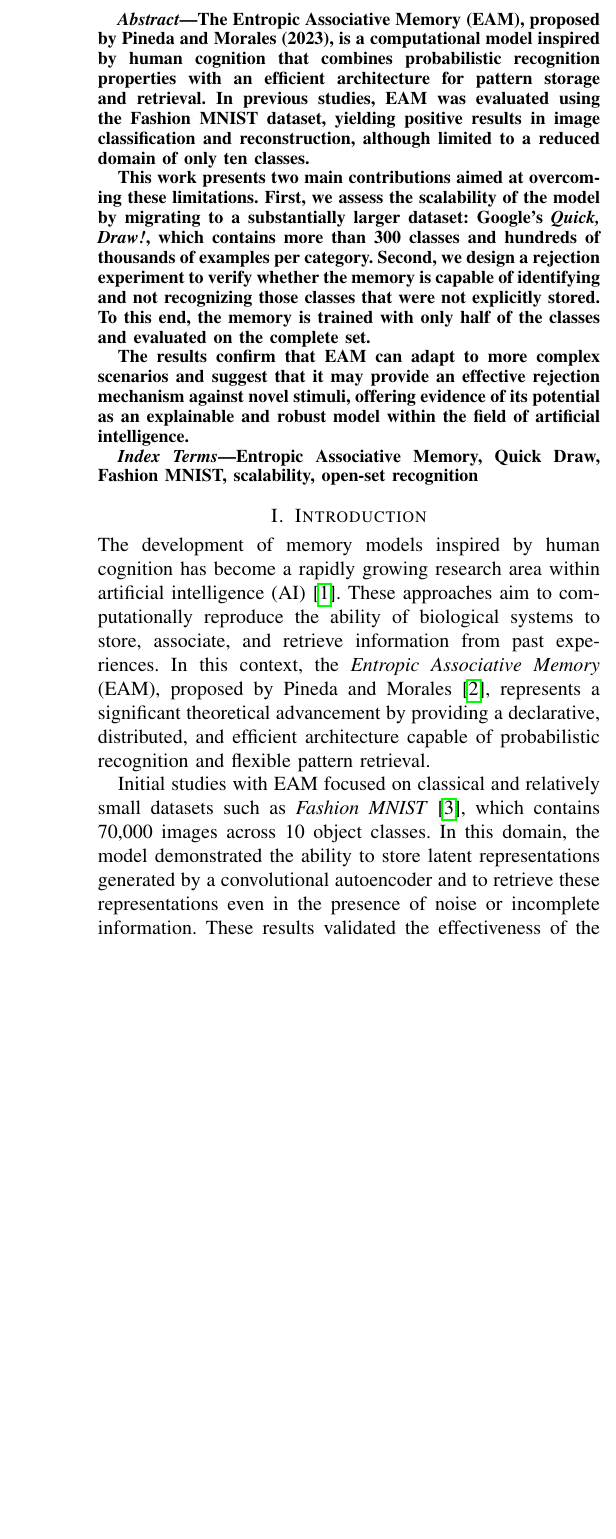
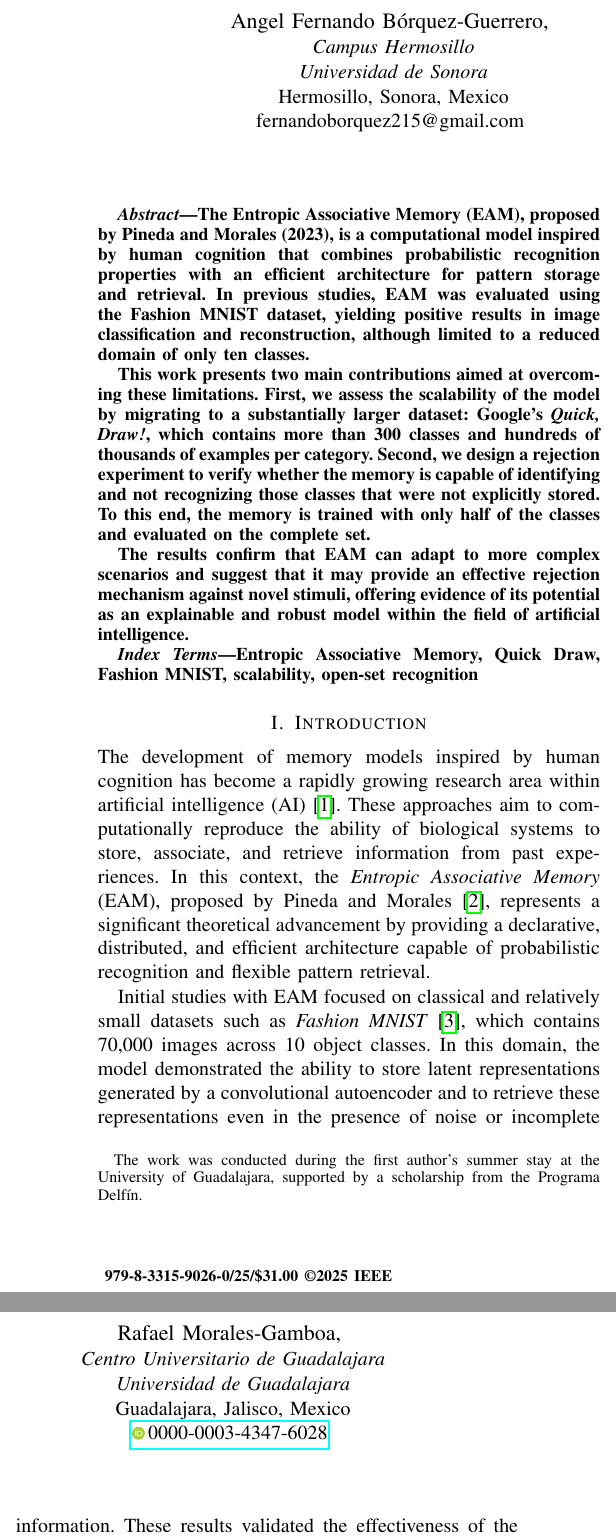
Before and after one commit to FernyBoy/ArticuloEAM, a LaTeX paper (articuloIngles.tex): part of one column of page 1 of 8 before the commit and two parts of the columns of page 2 of 9 after it, the two joined at a grey line, cut at the place of the change, the shorter picture padded with empty space. Compiled offline with pdfLaTeX.

Commit message:
Se aplicó el formato de la conferencia con autores

```diff
--- a/articuloIngles.tex
+++ b/articuloIngles.tex
@@ -8 +11,0 @@
-\usepackage{cite}
@@ -10,0 +24 @@
+	\fancyhf{}
@@ -11,14 +34,34 @@
+\begin{document}
 
 \title{Large-Scale Validation and Analysis of the Rejection Capacity in Entropic Associative Memory}
 
-%\author{
-%    Angel Fernando Bórquez Guerrero \\
-%    Rafael Morales Gamboa \\
-%}
+\thanks{The work was conducted during the first author’s summer stay at the University of Guadalajara, supported by a scholarship from the Programa Delfín.}
 
-\begin{document}
+\author{%
+\IEEEauthorblockN{%
+	Angel Fernando Bórquez-Guerrero,
+}%
+\IEEEauthorblockA{%
+	\textit{Campus Hermosillo}\\
+	\textit{Universidad de Sonora}\\
+	Hermosillo, Sonora, Mexico\\
+	fernandoborquez215@gmail.com
+}%
+\and
+\IEEEauthorblockN{%
+	Rafael Morales-Gamboa,
+}%
+\IEEEauthorblockA{%
+	\textit{Centro Universitario de Guadalajara}\\
+	\textit{Universidad de Guadalajara}\\
+	Guadalajara, Jalisco, Mexico\\
+	\orcidlinkc{0000-0003-4347-6028}
+}%
+}
 
 \maketitle
+\thispagestyle{firststyle}
+\renewcommand{\headrulewidth}{0in}
 
 % -------------------- Abstract --------------------
 \begin{abstract}
```
Also changed, not shown: articuloIngles.pdf, articuloIngles.tex (32 more changed lines).
